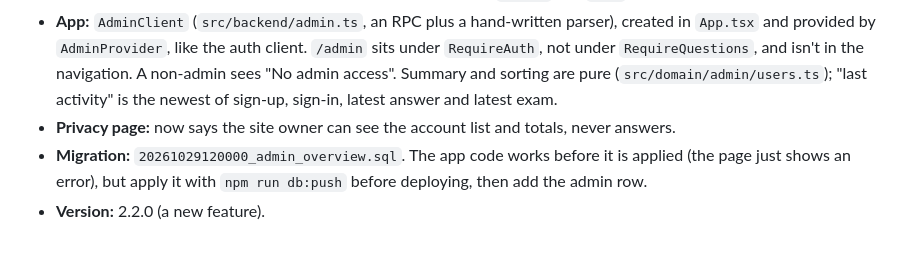
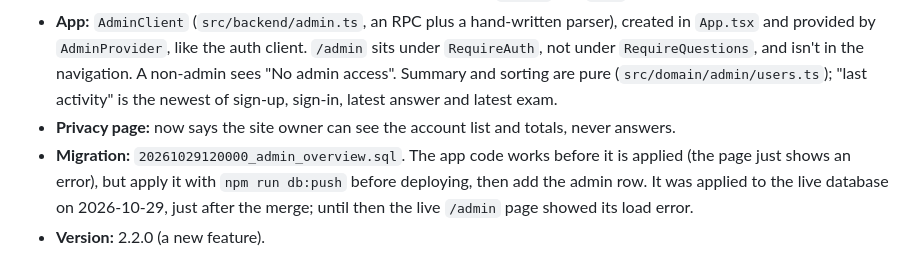
Before and after one commit to chaudharyShub/CloudPrep, a Markdown page: docs/DECISIONS.md, the part around the change. Drawn GitHub-style.

Commit message:
Docs: mark the admin page as live
Co-Authored-By: Claude Opus 5.5 <noreply@anthropic.com>

```diff
--- a/docs/DECISIONS.md
+++ b/docs/DECISIONS.md
@@ -371,5 +371,5 @@ The user asked (2026-10-22) for questions to come from a backend, for sign-in so
 - **Access (user's choice):** the admin is a normal Google account listed in `public.admins`, checked by the database. A password or secret in the app was rejected: the site is static, so anything in its code is public. The `/admin` page's code is public too, but it holds no data; the data comes only from `admin_user_overview()`, a `security definer` function that raises `42501` unless `auth.uid()` is in `admins`. `admins` has RLS on, no policies and no grants for `anon` or `authenticated`, so nobody can read or change it from the app, admins included; it's edited in the Supabase SQL editor (DEPLOYMENT.md). Execute on the functions is revoked from `public` and `anon`.
 - **App:** `AdminClient` (`src/backend/admin.ts`, an RPC plus a hand-written parser), created in `App.tsx` and provided by `AdminProvider`, like the auth client. `/admin` sits under `RequireAuth`, not under `RequireQuestions`, and isn't in the navigation. A non-admin sees "No admin access". Summary and sorting are pure (`src/domain/admin/users.ts`); "last activity" is the newest of sign-up, sign-in, latest answer and latest exam.
 - **Privacy page:** now says the site owner can see the account list and totals, never answers.
-- **Migration:** `20261029120000_admin_overview.sql`. The app code works before it is applied (the page just shows an error), but apply it with `npm run db:push` before deploying, then add the admin row.
+- **Migration:** `20261029120000_admin_overview.sql`. The app code works before it is applied (the page just shows an error), but apply it with `npm run db:push` before deploying, then add the admin row. It was applied to the live database on 2026-10-29, just after the merge; until then the live `/admin` page showed its load error.
 - **Version:** 2.2.0 (a new feature).
```
Also changed, not shown: docs/IMPLEMENTATION_PLAN.md (+1 -1 lines).
